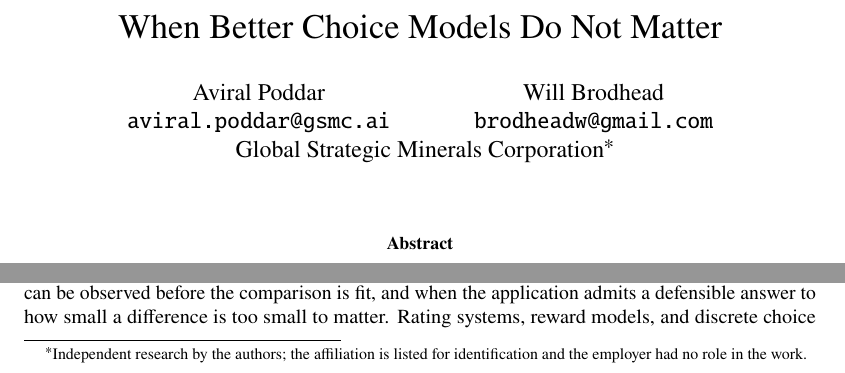
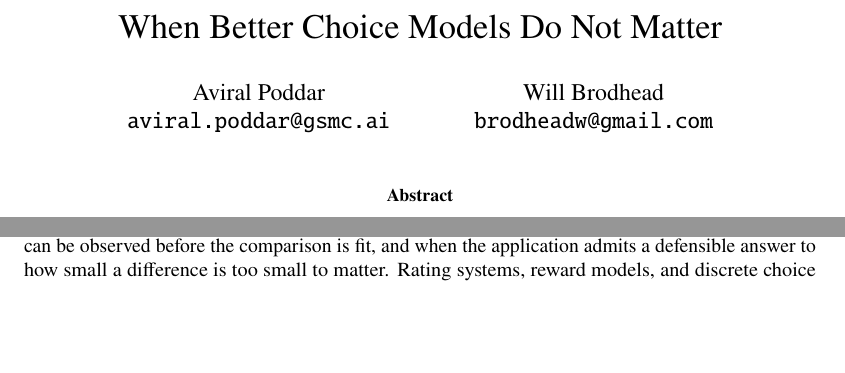
Before and after one commit to Aviral1303/Thurstone-Models, a LaTeX paper (paper/main.tex): two parts of page 1 of 17, joined at a grey line, cut so that both start at the same text, the shorter picture padded with empty space. Compiled offline with pdfLaTeX.

Commit message:
Remove GSMC affiliation from author block (independent work)

```diff
--- a/paper/main.tex
+++ b/paper/main.tex
@@ -32,10 +32,7 @@
   \begin{tabular}{c}
     Will Brodhead\\
     \texttt{brodheadw@gmail.com}
-  \end{tabular}\\[0.6em]
-  Global Strategic Minerals Corporation\thanks{Independent research by
-  the authors; the affiliation is listed for identification and the
-  employer had no role in the work.}
+  \end{tabular}
 }
 \date{}
 
```
Also changed, not shown: paper/main.pdf.
